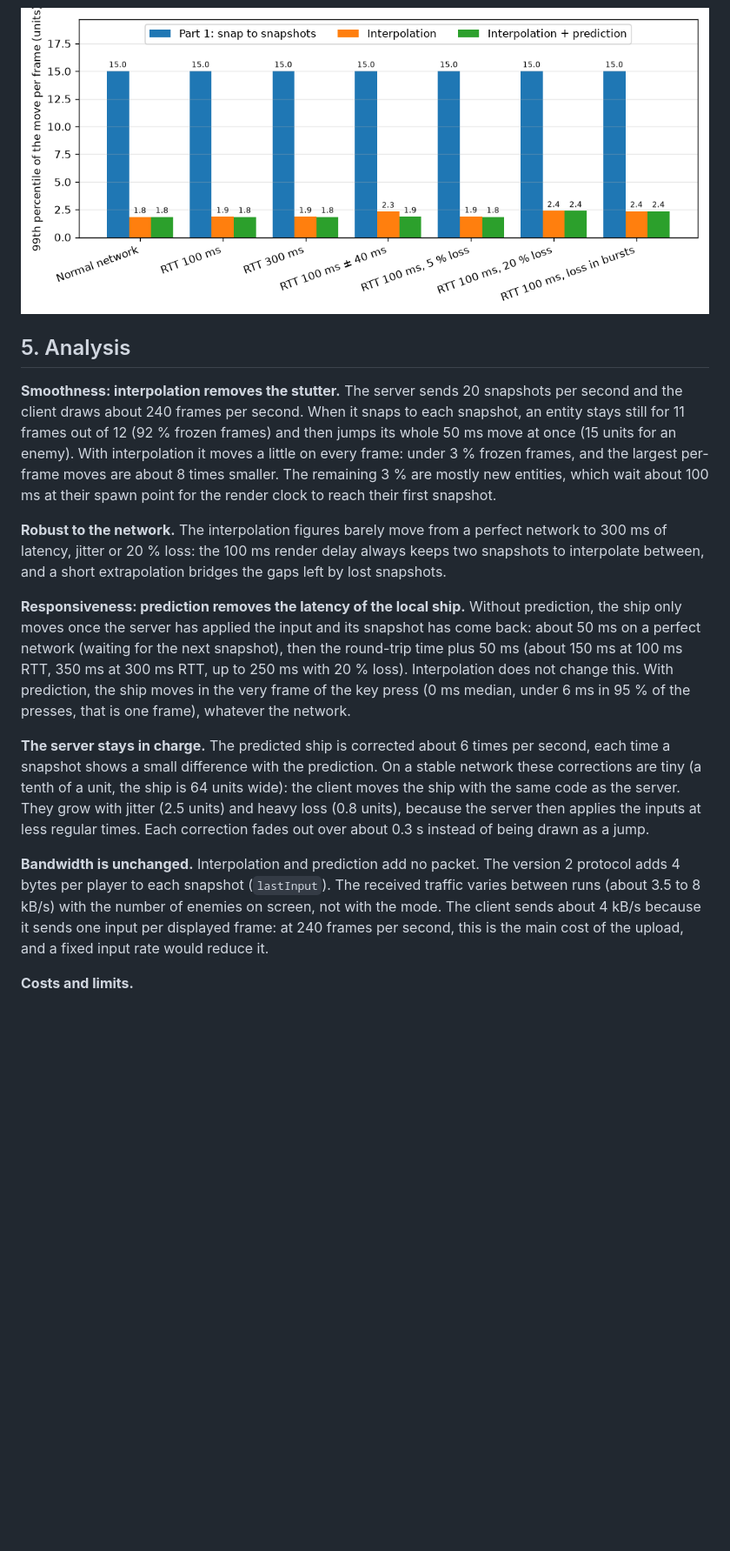
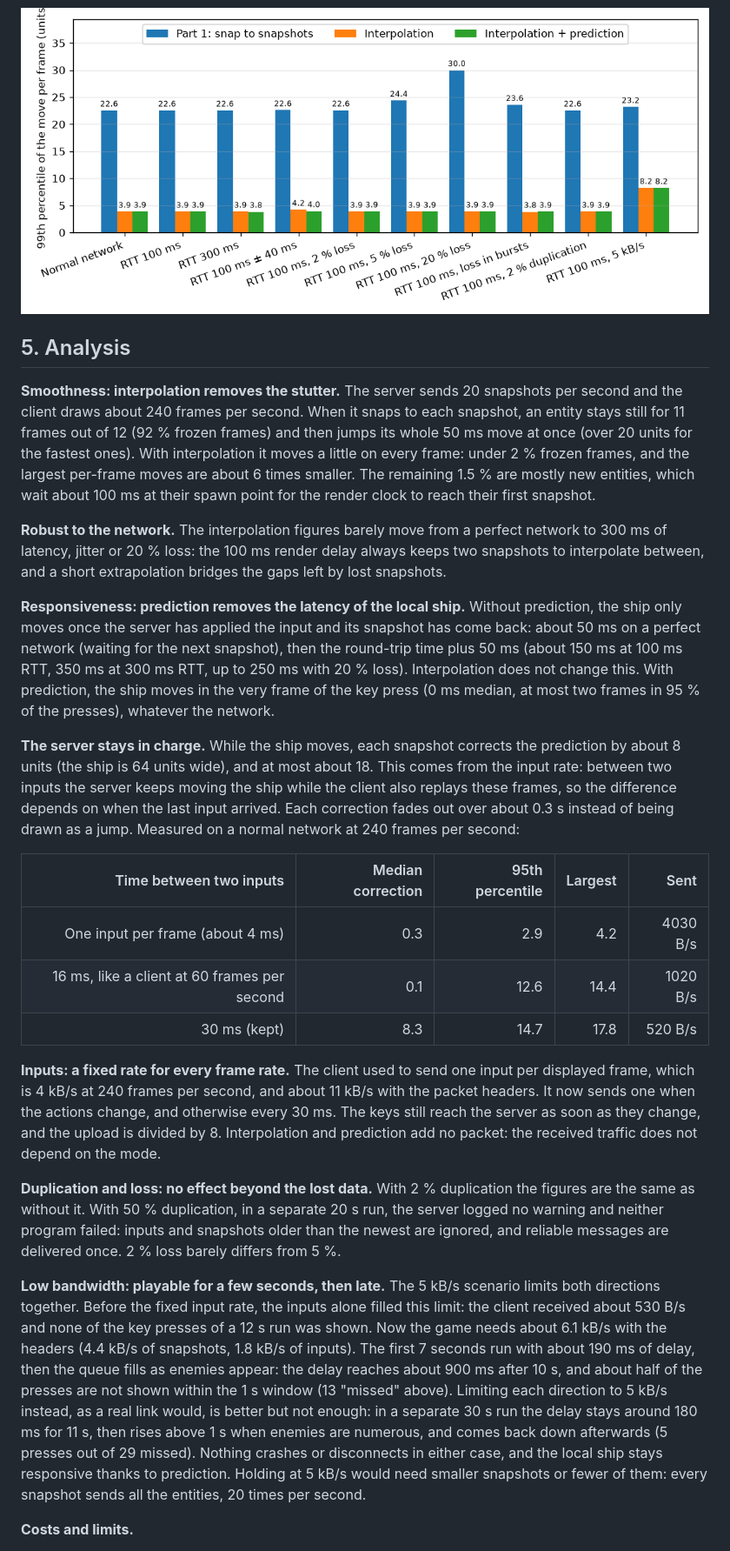
Before and after one commit to T3a1/RType-mirror, a Markdown page: docs/NETWORK_COMPARISON.md, the part around one of its changes. Shown at 87% size. GitHub-like rendering; pictures changed too: docs/images/network-comparison/netbench-jump.png; blank space fills up the shorter version.

```diff
--- a/docs/NETWORK_COMPARISON.md
+++ b/docs/NETWORK_COMPARISON.md
@@ -129,10 +144,10 @@ Generated by `tools/netbench.py` on 2026-11-03: 30 s per run, client at about 24
 **Smoothness: interpolation removes the stutter.** The server sends 20
 snapshots per second and the client draws about 240 frames per second. When it
 snaps to each snapshot, an entity stays still for 11 frames out of 12 (92 %
-frozen frames) and then jumps its whole 50 ms move at once (15 units for an
-enemy). With interpolation it moves a little on every frame: under 3 % frozen
-frames, and the largest per-frame moves are about 8 times smaller. The
-remaining 3 % are mostly new entities, which wait about 100 ms at their spawn
+frozen frames) and then jumps its whole 50 ms move at once (over 20 units for
+the fastest ones). With interpolation it moves a little on every frame: under
+2 % frozen frames, and the largest per-frame moves are about 6 times smaller.
+The remaining 1.5 % are mostly new entities, which wait about 100 ms at their spawn
 point for the render clock to reach their first snapshot.
 
 **Robust to the network.** The interpolation figures barely move from a
@@ -146,23 +161,51 @@ and its snapshot has come back: about 50 ms on a perfect network (waiting for
 the next snapshot), then the round-trip time plus 50 ms (about 150 ms at
 100 ms RTT, 350 ms at 300 ms RTT, up to 250 ms with 20 % loss).
 Interpolation does not change this. With prediction, the ship moves in the
-very frame of the key press (0 ms median, under 6 ms in 95 % of the presses,
-that is one frame), whatever the network.
+very frame of the key press (0 ms median, at most two frames in 95 % of the
+presses), whatever the network.
 
-**The server stays in charge.** The predicted ship is corrected about 6 times
-per second, each time a snapshot shows a small difference with the
-prediction. On a stable network these corrections are tiny (a tenth of a unit,
-the ship is 64 units wide): the client moves the ship with the same code as
-the server. They grow with jitter (2.5 units) and heavy loss (0.8 units),
-because the server then applies the inputs at less regular times. Each
-correction fades out over about 0.3 s instead of being drawn as a jump.
+**The server stays in charge.** While the ship moves, each snapshot corrects
+the prediction by about 8 units (the ship is 64 units wide), and at most about
+18. This comes from the input rate: between two inputs the server keeps moving
+the ship while the client also replays these frames, so the difference depends
+on when the last input arrived. Each correction fades out over about 0.3 s
+instead of being drawn as a jump. Measured on a normal network at 240 frames
+per second:
 
-**Bandwidth is unchanged.** Interpolation and prediction add no packet. The
-version 2 protocol adds 4 bytes per player to each snapshot (`lastInput`). The
-received traffic varies between runs (about 3.5 to 8 kB/s) with the number of
-enemies on screen, not with the mode. The client sends about 4 kB/s because
-it sends one input per displayed frame: at 240 frames per second, this is the
-main cost of the upload, and a fixed input rate would reduce it.
+| Time between two inputs | Median correction | 95th percentile | Largest | Sent |
+|---:|---:|---:|---:|---:|
+| One input per frame (about 4 ms) | 0.3 | 2.9 | 4.2 | 4030 B/s |
+| 16 ms, like a client at 60 frames per second | 0.1 | 12.6 | 14.4 | 1020 B/s |
+| 30 ms (kept) | 8.3 | 14.7 | 17.8 | 520 B/s |
+
+**Inputs: a fixed rate for every frame rate.** The client used to send one
+input per displayed frame, which is 4 kB/s at 240 frames per second, and about
+11 kB/s with the packet headers. It now sends one when the actions change, and
+otherwise every 30 ms. The keys still reach the server as soon as they change,
+and the upload is divided by 8. Interpolation and prediction add no packet:
+the received traffic does not depend on the mode.
+
+**Duplication and loss: no effect beyond the lost data.** With 2 % duplication
+the figures are the same as without it. With 50 % duplication, in a separate
+20 s run, the server logged no warning and neither program failed: inputs and
+snapshots older than the newest are ignored, and reliable messages are
+delivered once. 2 % loss barely differs from 5 %.
+
+**Low bandwidth: playable for a few seconds, then late.** The 5 kB/s scenario
+limits both directions together. Before the fixed input rate, the inputs alone
+filled this limit: the client received about 530 B/s and none of the key
+presses of a 12 s run was shown. Now the game needs about 6.1 kB/s with the
+headers (4.4 kB/s of snapshots, 1.8 kB/s of inputs). The first 7 seconds run
+with about 190 ms of delay, then the queue fills as enemies appear: the delay
+reaches about 900 ms after 10 s, and about half of the presses are not shown
+within the 1 s window (13 "missed" above). Limiting each direction to 5 kB/s
+instead, as a real link would, is better but not enough: in a separate 30 s
+run the delay stays around 180 ms for 11 s, then rises above 1 s when enemies
+are numerous, and comes back down afterwards (5 presses out of 29 missed).
+Nothing crashes or disconnects in either case, and the local ship stays
+responsive thanks to prediction. Holding at 5 kB/s would need smaller
+snapshots or fewer of them: every snapshot sends all the entities, 20 times
+per second.
 
 **Costs and limits.**
 
```
Also changed, not shown: other parts of docs/NETWORK_COMPARISON.md (+53 -38 lines), docs/NETWORK_TESTING.md (+14 -4 lines), docs/images/network-comparison/netbench-delay.png, docs/images/network-comparison/netbench-still.png, 1 other file.
